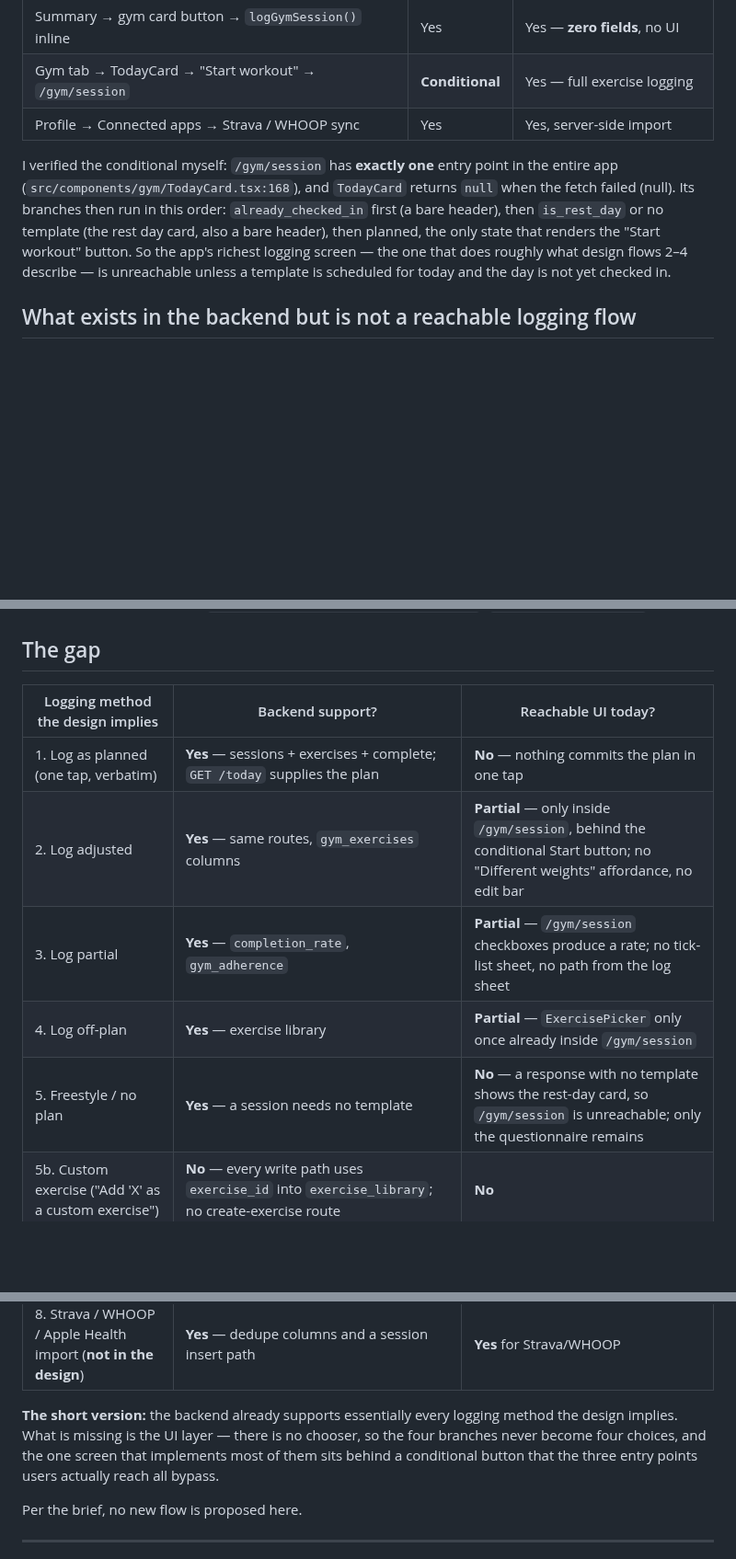
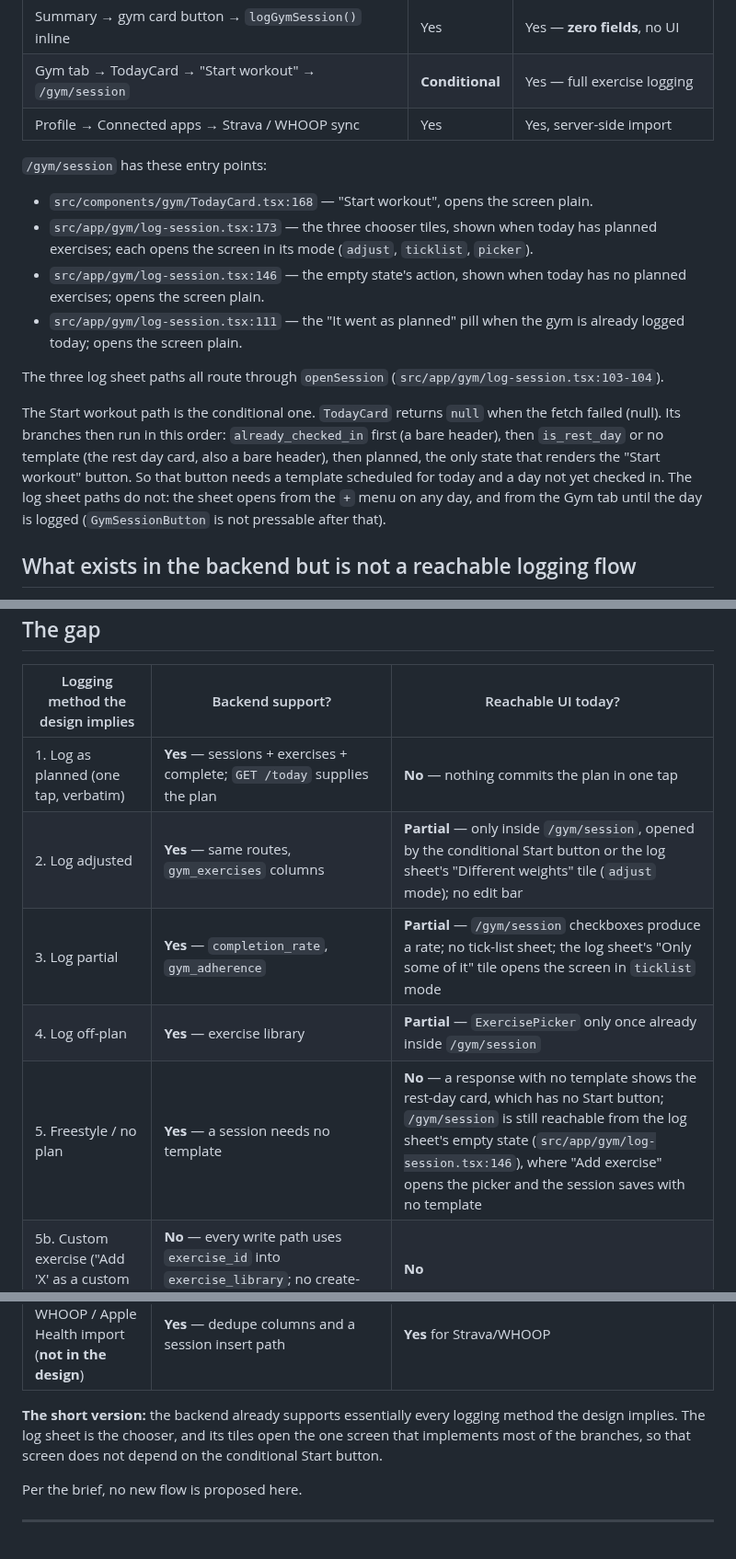
Before and after one commit to 4mohdisa/VeltAI, a Markdown page: DESIGN_GAP_ANALYSIS.md, 3 parts joined by grey strips. Shown at 92% size. Rendered like a GitHub page; blank space fills up the shorter version.

```diff
--- a/DESIGN_GAP_ANALYSIS.md
+++ b/DESIGN_GAP_ANALYSIS.md
@@ -260,14 +260,22 @@ camera analogue to Food's scanning. Templates and the weekly schedule are
 | Gym tab → TodayCard → "Start workout" → `/gym/session` | **Conditional** | Yes — full exercise logging |
 | Profile → Connected apps → Strava / WHOOP sync | Yes | Yes, server-side import |
 
-I verified the conditional myself: `/gym/session` has **exactly one** entry point
-in the entire app (`src/components/gym/TodayCard.tsx:168`), and `TodayCard`
-returns `null` when the fetch failed (null). Its branches then run in this order:
-`already_checked_in` first (a bare header), then `is_rest_day` or no template (the
-rest day card, also a bare header), then planned, the only state that renders the
-"Start workout" button. So the app's richest logging screen — the one that does
-roughly what design flows 2–4 describe — is unreachable unless a template is
-scheduled for today and the day is not yet checked in.
+`/gym/session` has these entry points:
+
+- `src/components/gym/TodayCard.tsx:168` — "Start workout", opens the screen plain.
+- `src/app/gym/log-session.tsx:173` — the three chooser tiles, shown when today has planned exercises; each opens the screen in its mode (`adjust`, `ticklist`, `picker`).
+- `src/app/gym/log-session.tsx:146` — the empty state's action, shown when today has no planned exercises; opens the screen plain.
+- `src/app/gym/log-session.tsx:111` — the "It went as planned" pill when the gym is already logged today; opens the screen plain.
+
+The three log sheet paths all route through `openSession` (`src/app/gym/log-session.tsx:103-104`).
+
+The Start workout path is the conditional one. `TodayCard` returns `null` when the
+fetch failed (null). Its branches then run in this order: `already_checked_in`
+first (a bare header), then `is_rest_day` or no template (the rest day card, also a
+bare header), then planned, the only state that renders the "Start workout" button.
+So that button needs a template scheduled for today and a day not yet checked in.
+The log sheet paths do not: the sheet opens from the `+` menu on any day, and from
+the Gym tab until the day is logged (`GymSessionButton` is not pressable after that).
 
 ## What exists in the backend but is not a reachable logging flow
 
@@ -285,20 +293,19 @@ scheduled for today and the day is not yet checked in.
 | Logging method the design implies | Backend support? | Reachable UI today? |
 |---|---|---|
 | 1. Log as planned (one tap, verbatim) | **Yes** — sessions + exercises + complete; `GET /today` supplies the plan | **No** — nothing commits the plan in one tap |
-| 2. Log adjusted | **Yes** — same routes, `gym_exercises` columns | **Partial** — only inside `/gym/session`, behind the conditional Start button; no "Different weights" affordance, no edit bar |
-| 3. Log partial | **Yes** — `completion_rate`, `gym_adherence` | **Partial** — `/gym/session` checkboxes produce a rate; no tick-list sheet, no path from the log sheet |
+| 2. Log adjusted | **Yes** — same routes, `gym_exercises` columns | **Partial** — only inside `/gym/session`, opened by the conditional Start button or the log sheet's "Different weights" tile (`adjust` mode); no edit bar |
+| 3. Log partial | **Yes** — `completion_rate`, `gym_adherence` | **Partial** — `/gym/session` checkboxes produce a rate; no tick-list sheet; the log sheet's "Only some of it" tile opens the screen in `ticklist` mode |
 | 4. Log off-plan | **Yes** — exercise library | **Partial** — `ExercisePicker` only once already inside `/gym/session` |
-| 5. Freestyle / no plan | **Yes** — a session needs no template | **No** — a response with no template shows the rest-day card, so `/gym/session` is unreachable; only the questionnaire remains |
+| 5. Freestyle / no plan | **Yes** — a session needs no template | **No** — a response with no template shows the rest-day card, which has no Start button; `/gym/session` is still reachable from the log sheet's empty state (`src/app/gym/log-session.tsx:146`), where "Add exercise" opens the picker and the session saves with no template |
 | 5b. Custom exercise ("Add 'X' as a custom exercise") | **No** — every write path uses `exercise_id` into `exercise_library`; no create-exercise route | **No** |
 | 6. Per-segment cardio (`Leg 1: 10 min @ 7 km/h`, "Add segment") | **Partial** — schemas capture ONE flat parameter set per exercise, not a list of segments (`parameters` is jsonb, so a list is storable but not validated) | **No** |
 | 7. Session-level effort / energy (**app-only, not in the design**) | **No** — `rpe` is per-exercise; no session column, no API field | **Yes** — and the values are discarded before the request |
 | 8. Strava / WHOOP / Apple Health import (**not in the design**) | **Yes** — dedupe columns and a session insert path | **Yes** for Strava/WHOOP |
 
 **The short version:** the backend already supports essentially every logging
-method the design implies. What is missing is the UI layer — there is no chooser,
-so the four branches never become four choices, and the one screen that implements
-most of them sits behind a conditional button that the three entry points users
-actually reach all bypass.
+method the design implies. The log sheet is the chooser, and its tiles open the one
+screen that implements most of the branches, so that screen does not depend on the
+conditional Start button.
 
 Per the brief, no new flow is proposed here.
 
```
Also changed, not shown: other parts of DESIGN_GAP_ANALYSIS.md (+1 -1 lines), loop/DECISIONS_LOG.md (+3 -0 lines), loop/NOTES.md (+7 -6 lines).
